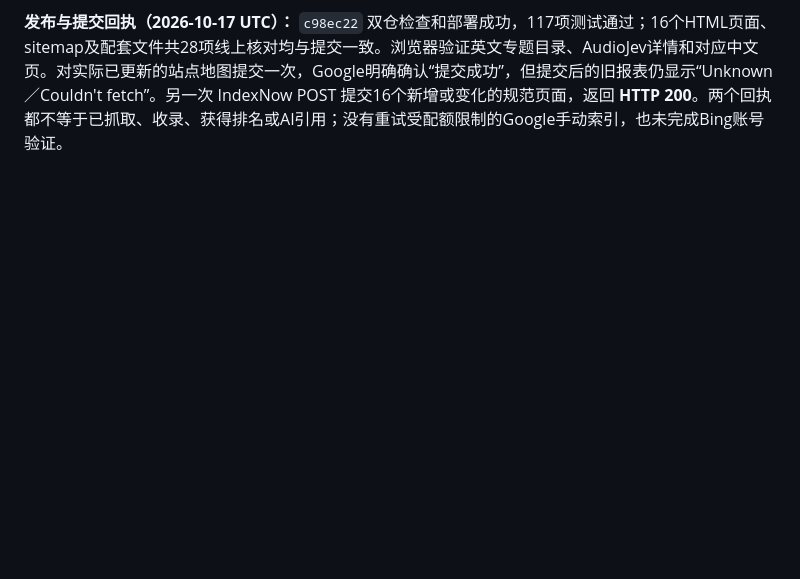
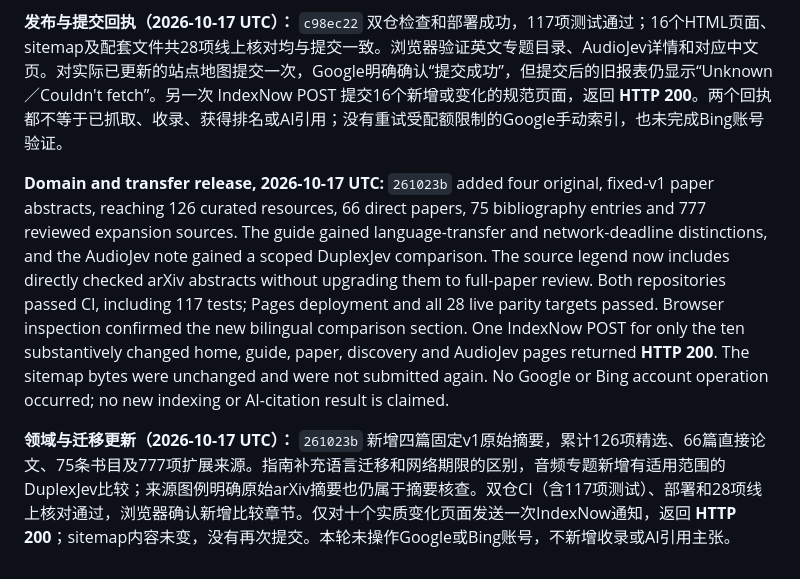
Before and after one commit to AwesomeJev/AwesomeJev.github.io, a Markdown page: docs/search-discovery.md, the part around the change. GitHub-like rendering; blank space fills up the shorter version.

Commit message:
Record domain study release and scoped search notification

```diff
--- a/docs/search-discovery.md
+++ b/docs/search-discovery.md
@@ -208,3 +208,7 @@ A read-only Search Console check before this release still showed the old sitema
 **Publication and submission receipt, 2026-10-17 UTC:** `c98ec22` passed both repository checks and Pages deployment. The 117-test suite passed, and one 28-target live check matched all 16 HTML pages, the sitemap and supporting assets to the exact commit. Browser navigation verified the English topic index, AudioJev detail page and its corresponding Chinese page. One submission of the changed `/sitemap.xml` received Search Console's **Sitemap submitted successfully** acknowledgement; the existing report still showed **Unknown / Couldn't fetch** immediately afterward. A separate single IndexNow POST for the 16 new or changed canonical pages returned **HTTP 200**. Neither receipt confirms crawling, indexing, ranking or AI-answer inclusion. No quota-limited Google manual indexing request or Bing account verification was attempted.
 
 **发布与提交回执（2026-10-17 UTC）：** `c98ec22` 双仓检查和部署成功，117项测试通过；16个HTML页面、sitemap及配套文件共28项线上核对均与提交一致。浏览器验证英文专题目录、AudioJev详情和对应中文页。对实际已更新的站点地图提交一次，Google明确确认“提交成功”，但提交后的旧报表仍显示“Unknown／Couldn't fetch”。另一次 IndexNow POST 提交16个新增或变化的规范页面，返回 **HTTP 200**。两个回执都不等于已抓取、收录、获得排名或AI引用；没有重试受配额限制的Google手动索引，也未完成Bing账号验证。
+
+**Domain and transfer release, 2026-10-17 UTC:** `261023b` added four original, fixed-v1 paper abstracts, reaching 126 curated resources, 66 direct papers, 75 bibliography entries and 777 reviewed expansion sources. The guide gained language-transfer and network-deadline distinctions, and the AudioJev note gained a scoped DuplexJev comparison. The source legend now includes directly checked arXiv abstracts without upgrading them to full-paper review. Both repositories passed CI, including 117 tests; Pages deployment and all 28 live parity targets passed. Browser inspection confirmed the new bilingual comparison section. One IndexNow POST for only the ten substantively changed home, guide, paper, discovery and AudioJev pages returned **HTTP 200**. The sitemap bytes were unchanged and were not submitted again. No Google or Bing account operation occurred; no new indexing or AI-citation result is claimed.
+
+**领域与迁移更新（2026-10-17 UTC）：** `261023b` 新增四篇固定v1原始摘要，累计126项精选、66篇直接论文、75条书目及777项扩展来源。指南补充语言迁移和网络期限的区别，音频专题新增有适用范围的DuplexJev比较；来源图例明确原始arXiv摘要也仍属于摘要核查。双仓CI（含117项测试）、部署和28项线上核对通过，浏览器确认新增比较章节。仅对十个实质变化页面发送一次IndexNow通知，返回 **HTTP 200**；sitemap内容未变，没有再次提交。本轮未操作Google或Bing账号，不新增收录或AI引用主张。
```
